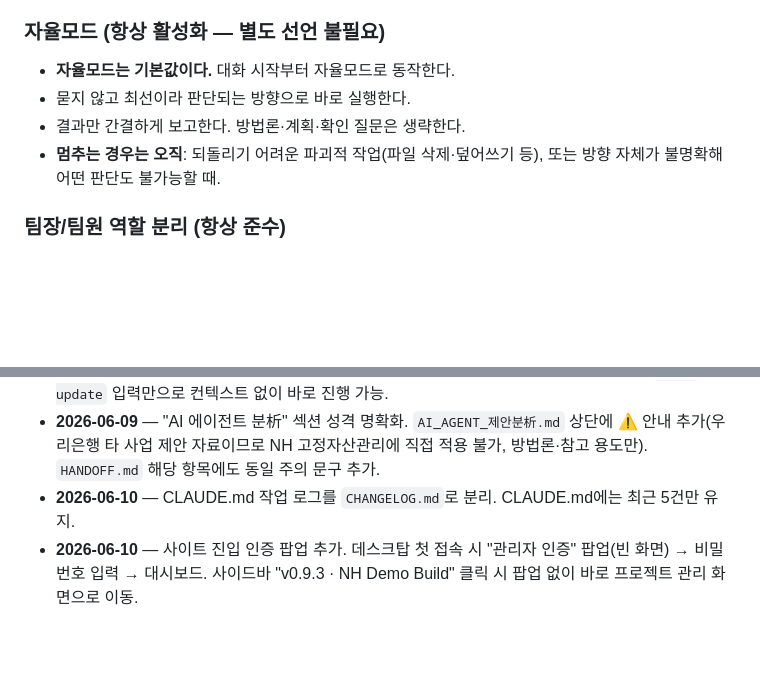
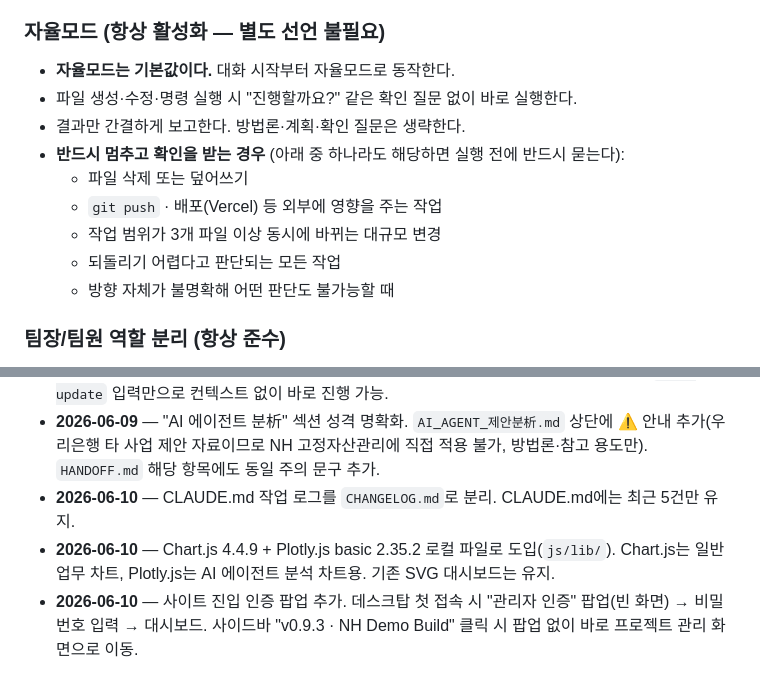
Before and after one commit to siche7-iu/asset, a Markdown page: CLAUDE.md, 2 parts joined by grey strips. GitHub-like rendering; blank space fills up the shorter version.

Commit message:
자율모드 규칙 구체화: 확인 없이 진행·멈추는 경우 목록화
Co-Authored-By: Claude Sonnet 4.6 <noreply@anthropic.com>

```diff
--- a/CLAUDE.md
+++ b/CLAUDE.md
@@ -110,9 +110,14 @@ RFP.md            NH 재구축 사업 RFP(전산개발 요청사항) 원문 정
 ### 자율모드 (항상 활성화 — 별도 선언 불필요)
 
 - **자율모드는 기본값이다.** 대화 시작부터 자율모드로 동작한다.
-- 묻지 않고 최선이라 판단되는 방향으로 바로 실행한다.
+- 파일 생성·수정·명령 실행 시 "진행할까요?" 같은 확인 질문 없이 바로 실행한다.
 - 결과만 간결하게 보고한다. 방법론·계획·확인 질문은 생략한다.
-- **멈추는 경우는 오직**: 되돌리기 어려운 파괴적 작업(파일 삭제·덮어쓰기 등), 또는 방향 자체가 불명확해 어떤 판단도 불가능할 때.
+- **반드시 멈추고 확인을 받는 경우** (아래 중 하나라도 해당하면 실행 전에 반드시 묻는다):
+  - 파일 삭제 또는 덮어쓰기
+  - `git push` · 배포(Vercel) 등 외부에 영향을 주는 작업
+  - 작업 범위가 3개 파일 이상 동시에 바뀌는 대규모 변경
+  - 되돌리기 어렵다고 판단되는 모든 작업
+  - 방향 자체가 불명확해 어떤 판단도 불가능할 때
 
 ### 팀장/팀원 역할 분리 (항상 준수)
 
@@ -250,4 +255,5 @@ RFP.md            NH 재구축 사업 RFP(전산개발 요청사항) 원문 정
 - **2026-06-09** — `/req-update` 글로벌 커스텀 커맨드 생성(`~/.claude/commands/req-update.md`). 파일 경로·작업 유형별 실행 방법(A~D)·토큰 절감 기준표 포함. 향후 요구사항정의서 수정 시 `/req-update` 입력만으로 컨텍스트 없이 바로 진행 가능.
 - **2026-06-09** — "AI 에이전트 분析" 섹션 성격 명확화. `AI_AGENT_제안분析.md` 상단에 ⚠️ 안내 추가(우리은행 타 사업 제안 자료이므로 NH 고정자산관리에 직접 적용 불가, 방법론·참고 용도만). `HANDOFF.md` 해당 항목에도 동일 주의 문구 추가.
 - **2026-06-10** — CLAUDE.md 작업 로그를 `CHANGELOG.md`로 분리. CLAUDE.md에는 최근 5건만 유지.
+- **2026-06-10** — Chart.js 4.4.9 + Plotly.js basic 2.35.2 로컬 파일로 도입(`js/lib/`). Chart.js는 일반 업무 차트, Plotly.js는 AI 에이전트 분석 차트용. 기존 SVG 대시보드는 유지.
 - **2026-06-10** — 사이트 진입 인증 팝업 추가. 데스크탑 첫 접속 시 "관리자 인증" 팝업(빈 화면) → 비밀번호 입력 → 대시보드. 사이드바 "v0.9.3 · NH Demo Build" 클릭 시 팝업 없이 바로 프로젝트 관리 화면으로 이동.
```
